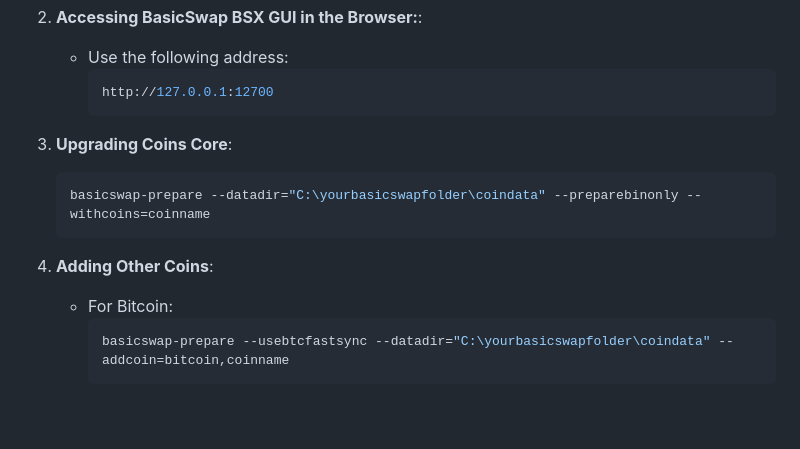
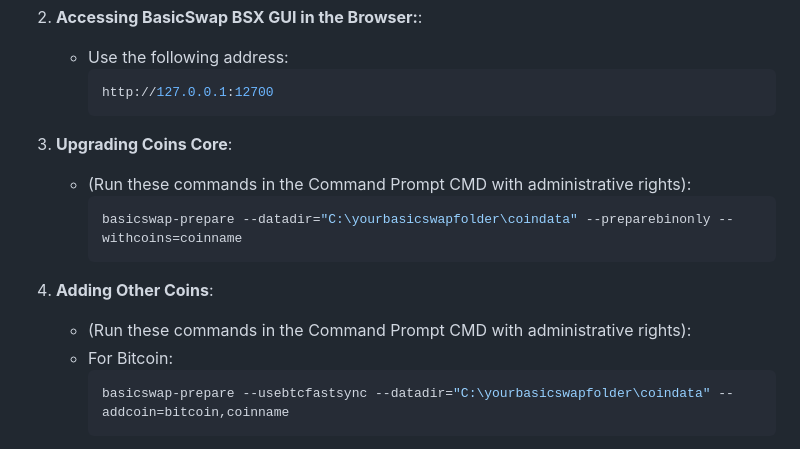
Before and after one commit to gerlofvanek/basicswap-installation-GUI, a Markdown page: README.md, the part around one of its changes. Drawn GitHub-style; blank space fills up the shorter version.

Commit message:
GIT: Update README.md

````diff
--- a/README.md
+++ b/README.md
@@ -136,11 +133,13 @@ Are you looking for a hassle-free way to install [BasicSwap](https://basicswapde
      ```
 
 3. **Upgrading Coins Core**:
+   - (Run these commands in the Command Prompt CMD with administrative rights):
      ```bash
      basicswap-prepare --datadir="C:\yourbasicswapfolder\coindata" --preparebinonly --withcoins=coinname
      ```
 
 4. **Adding Other Coins**:
+   - (Run these commands in the Command Prompt CMD with administrative rights):
    - For Bitcoin:
      ```bash
      basicswap-prepare --usebtcfastsync --datadir="C:\yourbasicswapfolder\coindata" --addcoin=bitcoin,coinname
````
Also changed, not shown: other parts of README.md (+0 -3 lines).
